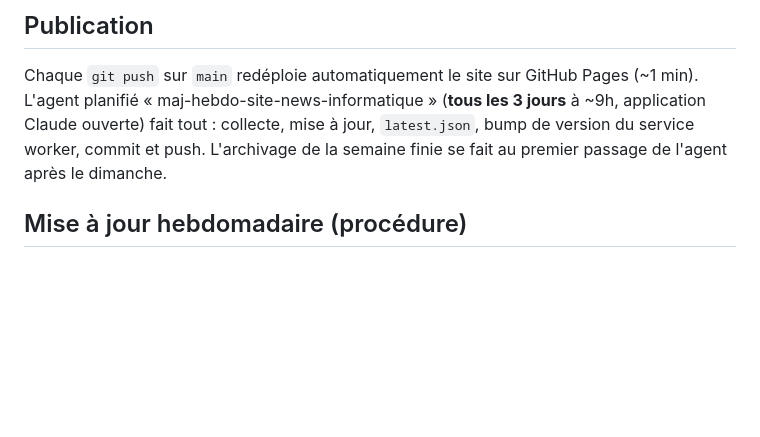
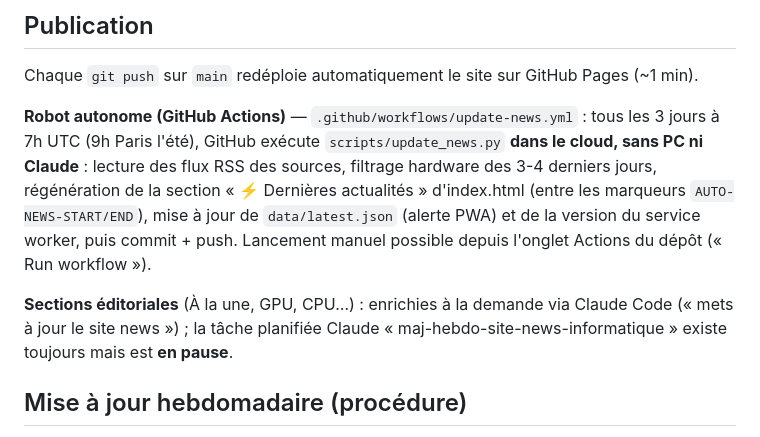
Before and after one commit to bredouan06400-jpg/news-informatique, a Markdown page: README.md, the part around the change. Drawn GitHub-style; blank space fills up the shorter version.

Commit message:
Doc: robot autonome GitHub Actions

```diff
--- a/README.md
+++ b/README.md
@@ -39,10 +39,18 @@ Double-cliquer sur `index.html` (tout fonctionne en local), ou servir le dossier
 ## Publication
 
 Chaque `git push` sur `main` redéploie automatiquement le site sur GitHub Pages (~1 min).
-L'agent planifié « maj-hebdo-site-news-informatique » (**tous les 3 jours** à ~9h, application
-Claude ouverte) fait tout : collecte, mise à jour, `latest.json`, bump de version du
-service worker, commit et push. L'archivage de la semaine finie se fait au premier
-passage de l'agent après le dimanche.
+
+**Robot autonome (GitHub Actions)** — `.github/workflows/update-news.yml` : tous les
+3 jours à 7h UTC (9h Paris l'été), GitHub exécute `scripts/update_news.py` **dans le
+cloud, sans PC ni Claude** : lecture des flux RSS des sources, filtrage hardware des
+3-4 derniers jours, régénération de la section « ⚡ Dernières actualités » d'index.html
+(entre les marqueurs `AUTO-NEWS-START/END`), mise à jour de `data/latest.json` (alerte
+PWA) et de la version du service worker, puis commit + push. Lancement manuel possible
+depuis l'onglet Actions du dépôt (« Run workflow »).
+
+**Sections éditoriales** (À la une, GPU, CPU…) : enrichies à la demande via Claude Code
+(« mets à jour le site news ») ; la tâche planifiée Claude
+« maj-hebdo-site-news-informatique » existe toujours mais est **en pause**.
 
 ## Mise à jour hebdomadaire (procédure)
 
```
